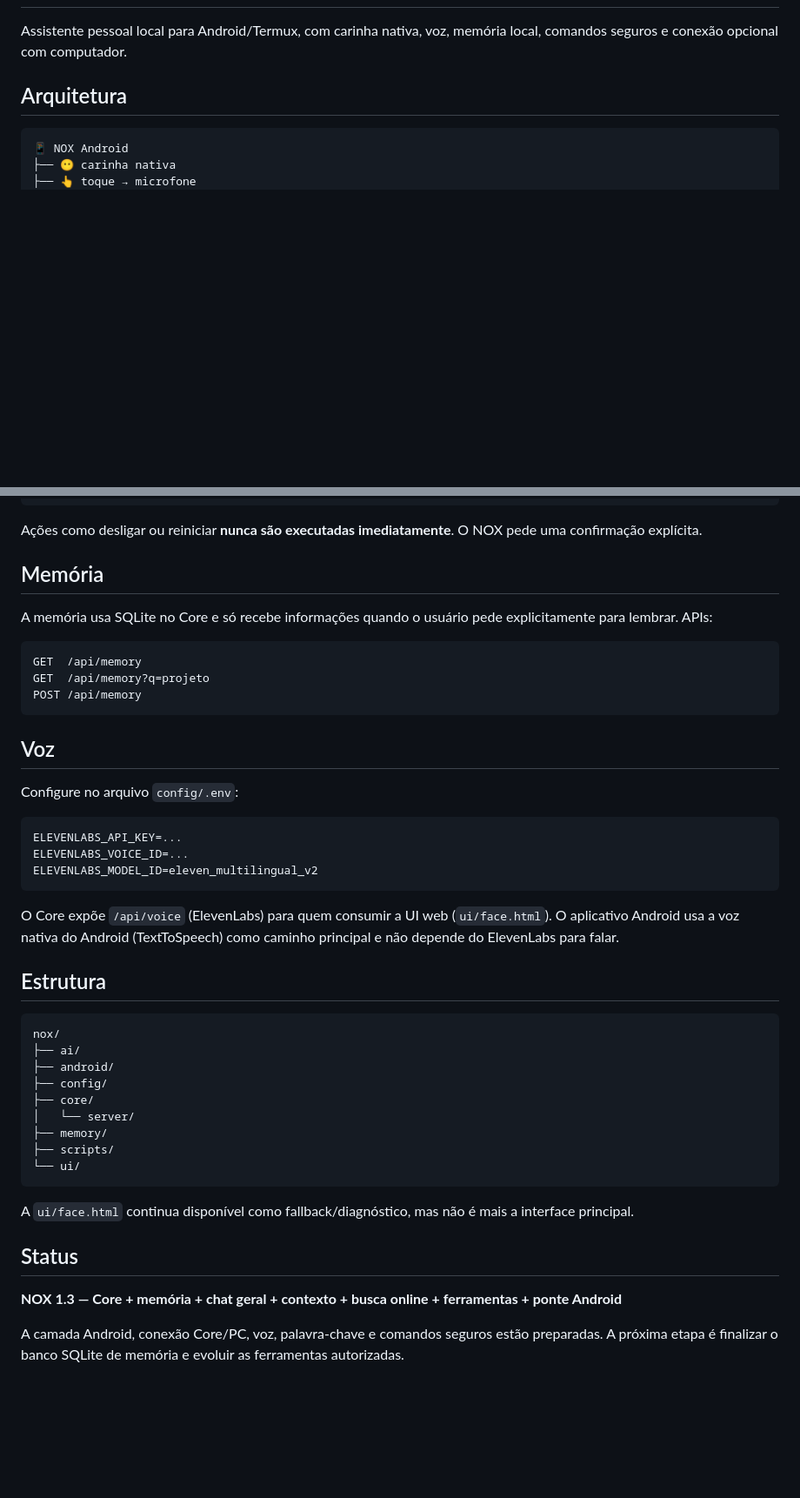
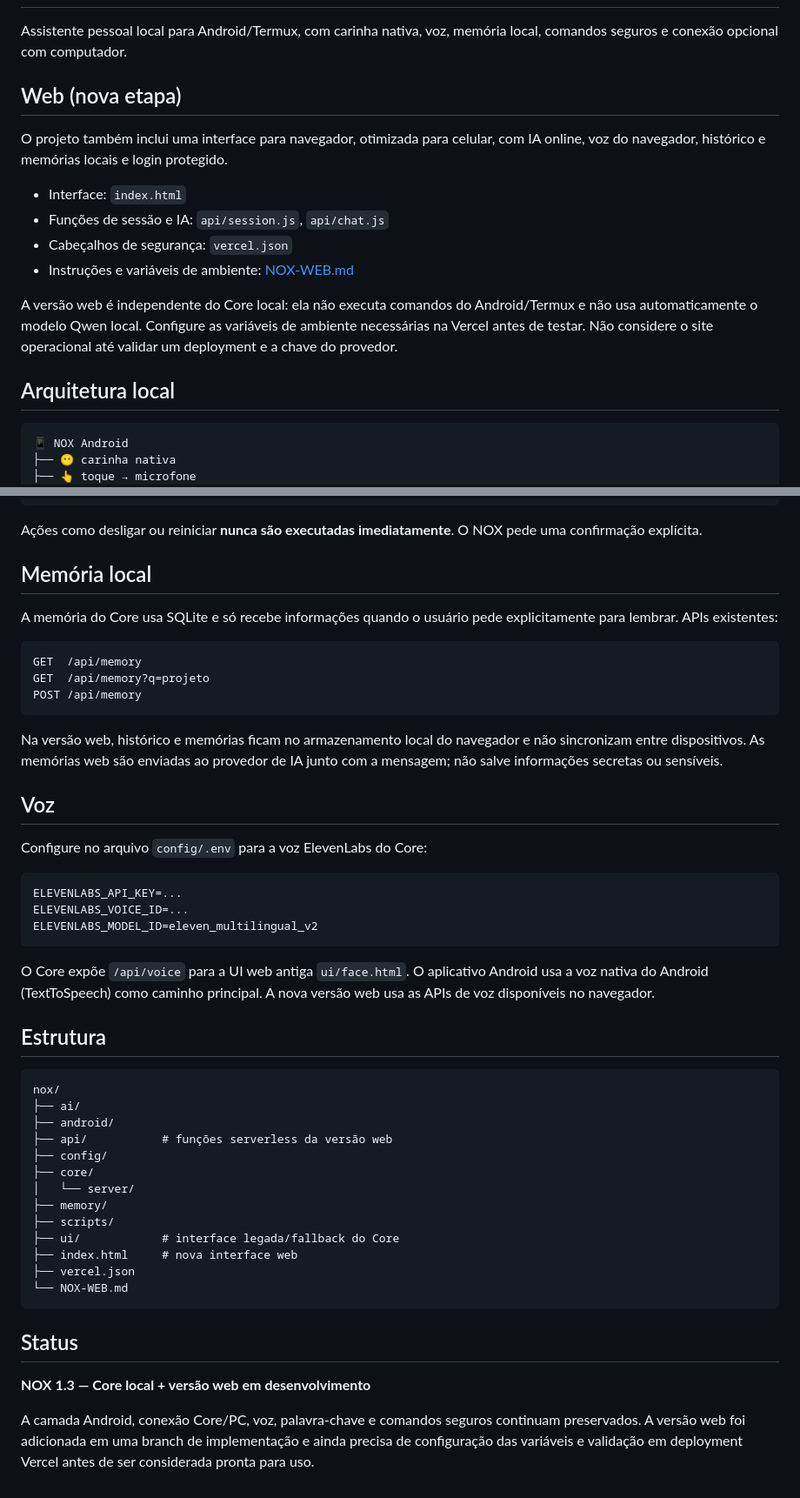
Before and after one commit to muzan204/nox, a Markdown page: README.md, 2 parts joined by grey strips. Shown at 87% size. Drawn GitHub-style; blank space fills up the shorter version.

Commit message:
docs(web): document browser version while preserving local NOX

````diff
--- a/README.md
+++ b/README.md
@@ -2,7 +2,18 @@
 
 Assistente pessoal local para Android/Termux, com carinha nativa, voz, memória local, comandos seguros e conexão opcional com computador.
 
-## Arquitetura
+## Web (nova etapa)
+
+O projeto também inclui uma interface para navegador, otimizada para celular, com IA online, voz do navegador, histórico e memórias locais e login protegido.
+
+- Interface: `index.html`
+- Funções de sessão e IA: `api/session.js`, `api/chat.js`
+- Cabeçalhos de segurança: `vercel.json`
+- Instruções e variáveis de ambiente: [NOX-WEB.md](NOX-WEB.md)
+
+A versão web é independente do Core local: ela não executa comandos do Android/Termux e não usa automaticamente o modelo Qwen local. Configure as variáveis de ambiente necessárias na Vercel antes de testar. Não considere o site operacional até validar um deployment e a chave do provedor.
+
+## Arquitetura local
 
 ```
 📱 NOX Android
@@ -117,9 +128,9 @@ O NOX reconhece frases em português e executa apenas ferramentas autorizadas. E
 
 Ações como desligar ou reiniciar **nunca são executadas imediatamente**. O NOX pede uma confirmação explícita.
 
-## Memória
+## Memória local
 
-A memória usa SQLite no Core e só recebe informações quando o usuário pede explicitamente para lembrar. APIs:
+A memória do Core usa SQLite e só recebe informações quando o usuário pede explicitamente para lembrar. APIs existentes:
 
 ```
 GET  /api/memory
@@ -127,9 +138,11 @@ GET  /api/memory?q=projeto
 POST /api/memory
 ```
 
+Na versão web, histórico e memórias ficam no armazenamento local do navegador e não sincronizam entre dispositivos. As memórias web são enviadas ao provedor de IA junto com a mensagem; não salve informações secretas ou sensíveis.
+
 ## Voz
 
-Configure no arquivo `config/.env`:
+Configure no arquivo `config/.env` para a voz ElevenLabs do Core:
 
 ```
 ELEVENLABS_API_KEY=...
@@ -137,9 +150,7 @@ ELEVENLABS_VOICE_ID=...
 ELEVENLABS_MODEL_ID=eleven_multilingual_v2
 ```
 
-O Core expõe `/api/voice` (ElevenLabs) para quem consumir a UI web (`ui/face.html`). O
-aplicativo Android usa a voz nativa do Android (TextToSpeech) como caminho principal e
-não depende do ElevenLabs para falar.
+O Core expõe `/api/voice` para a UI web antiga `ui/face.html`. O aplicativo Android usa a voz nativa do Android (TextToSpeech) como caminho principal. A nova versão web usa as APIs de voz disponíveis no navegador.
 
 ## Estrutura
 
@@ -147,18 +158,20 @@ não depende do ElevenLabs para falar.
 nox/
 ├── ai/
 ├── android/
+├── api/           # funções serverless da versão web
 ├── config/
 ├── core/
 │   └── server/
 ├── memory/
 ├── scripts/
-└── ui/
+├── ui/            # interface legada/fallback do Core
+├── index.html     # nova interface web
+├── vercel.json
+└── NOX-WEB.md
 ```
-
-A `ui/face.html` continua disponível como fallback/diagnóstico, mas não é mais a interface principal.
 
 ## Status
 
-**NOX 1.3 — Core + memória + chat geral + contexto + busca online + ferramentas + ponte Android**
+**NOX 1.3 — Core local + versão web em desenvolvimento**
 
-A camada Android, conexão Core/PC, voz, palavra-chave e comandos seguros estão preparadas. A próxima etapa é finalizar o banco SQLite de memória e evoluir as ferramentas autorizadas.
+A camada Android, conexão Core/PC, voz, palavra-chave e comandos seguros continuam preservados. A versão web foi adicionada em uma branch de implementação e ainda precisa de configuração das variáveis e validação em deployment Vercel antes de ser considerada pronta para uso.
````
Also changed, not shown: other parts of README.md (+1 -1 lines).
